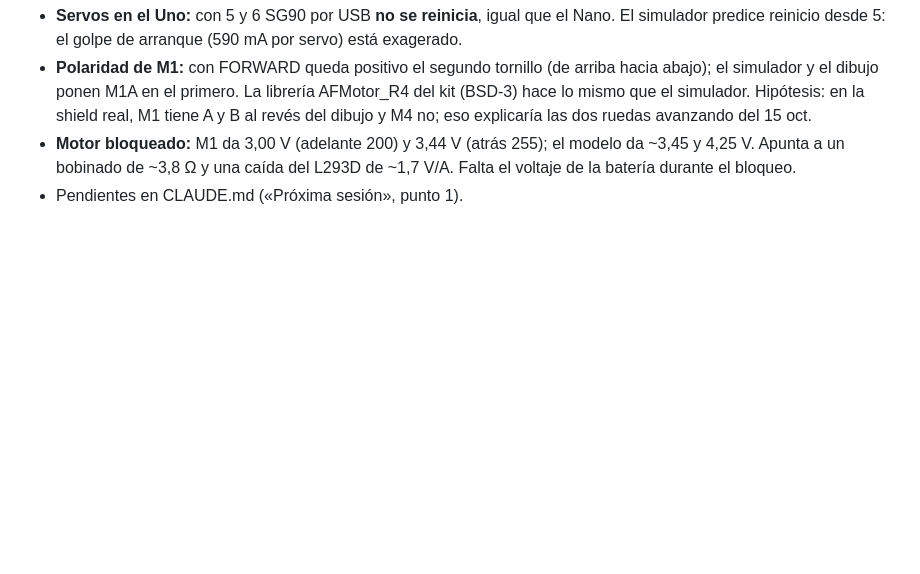
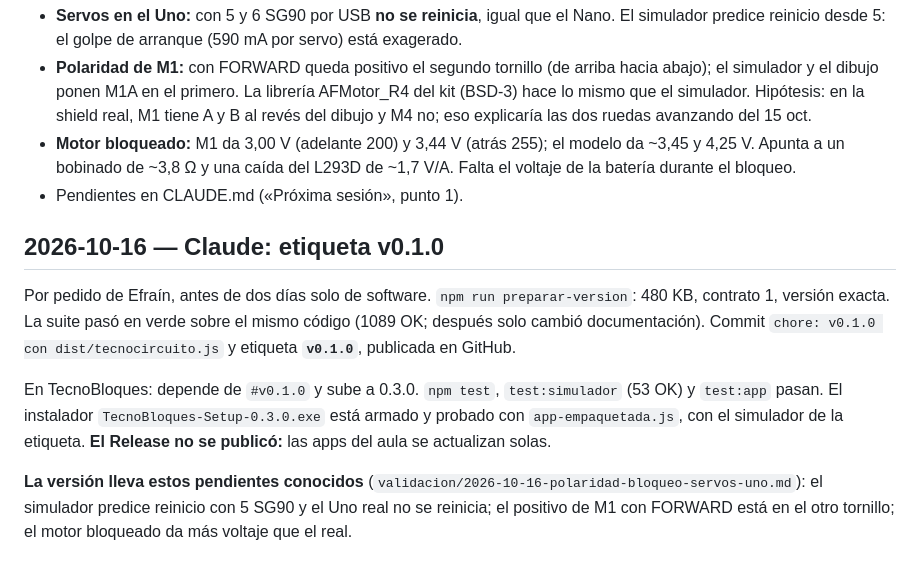
Before and after one commit to EMariotte/TecnoCircuito, a Markdown page: BITACORA.md, the part around the change. GitHub-like rendering; blank space fills up the shorter version.

Commit message:
docs: v0.1.0 etiquetada y TecnoBloques 0.3.0 con el simulador
Co-Authored-By: Claude Opus 5.5 <noreply@anthropic.com>

```diff
--- a/BITACORA.md
+++ b/BITACORA.md
@@ -1204,3 +1204,11 @@ Registro: `validacion/2026-10-16-polaridad-bloqueo-servos-uno.md`. **El modelo n
 - **Polaridad de M1:** con FORWARD queda positivo el segundo tornillo (de arriba hacia abajo); el simulador y el dibujo ponen M1A en el primero. La librería AFMotor_R4 del kit (BSD-3) hace lo mismo que el simulador. Hipótesis: en la shield real, M1 tiene A y B al revés del dibujo y M4 no; eso explicaría las dos ruedas avanzando del 15 oct.
 - **Motor bloqueado:** M1 da 3,00 V (adelante 200) y 3,44 V (atrás 255); el modelo da ~3,45 y 4,25 V. Apunta a un bobinado de ~3,8 Ω y una caída del L293D de ~1,7 V/A. Falta el voltaje de la batería durante el bloqueo.
 - Pendientes en CLAUDE.md («Próxima sesión», punto 1).
+
+## 2026-10-16 — Claude: etiqueta v0.1.0
+
+Por pedido de Efraín, antes de dos días solo de software. `npm run preparar-version`: 480 KB, contrato 1, versión exacta. La suite pasó en verde sobre el mismo código (1089 OK; después solo cambió documentación). Commit `chore: v0.1.0 con dist/tecnocircuito.js` y etiqueta **`v0.1.0`**, publicada en GitHub.
+
+En TecnoBloques: depende de `#v0.1.0` y sube a 0.3.0. `npm test`, `test:simulador` (53 OK) y `test:app` pasan. El instalador `TecnoBloques-Setup-0.3.0.exe` está armado y probado con `app-empaquetada.js`, con el simulador de la etiqueta. **El Release no se publicó:** las apps del aula se actualizan solas.
+
+**La versión lleva estos pendientes conocidos** (`validacion/2026-10-16-polaridad-bloqueo-servos-uno.md`): el simulador predice reinicio con 5 SG90 y el Uno real no se reinicia; el positivo de M1 con FORWARD está en el otro tornillo; el motor bloqueado da más voltaje que el real.
```
Also changed, not shown: CLAUDE.md (+1 -1 lines).
